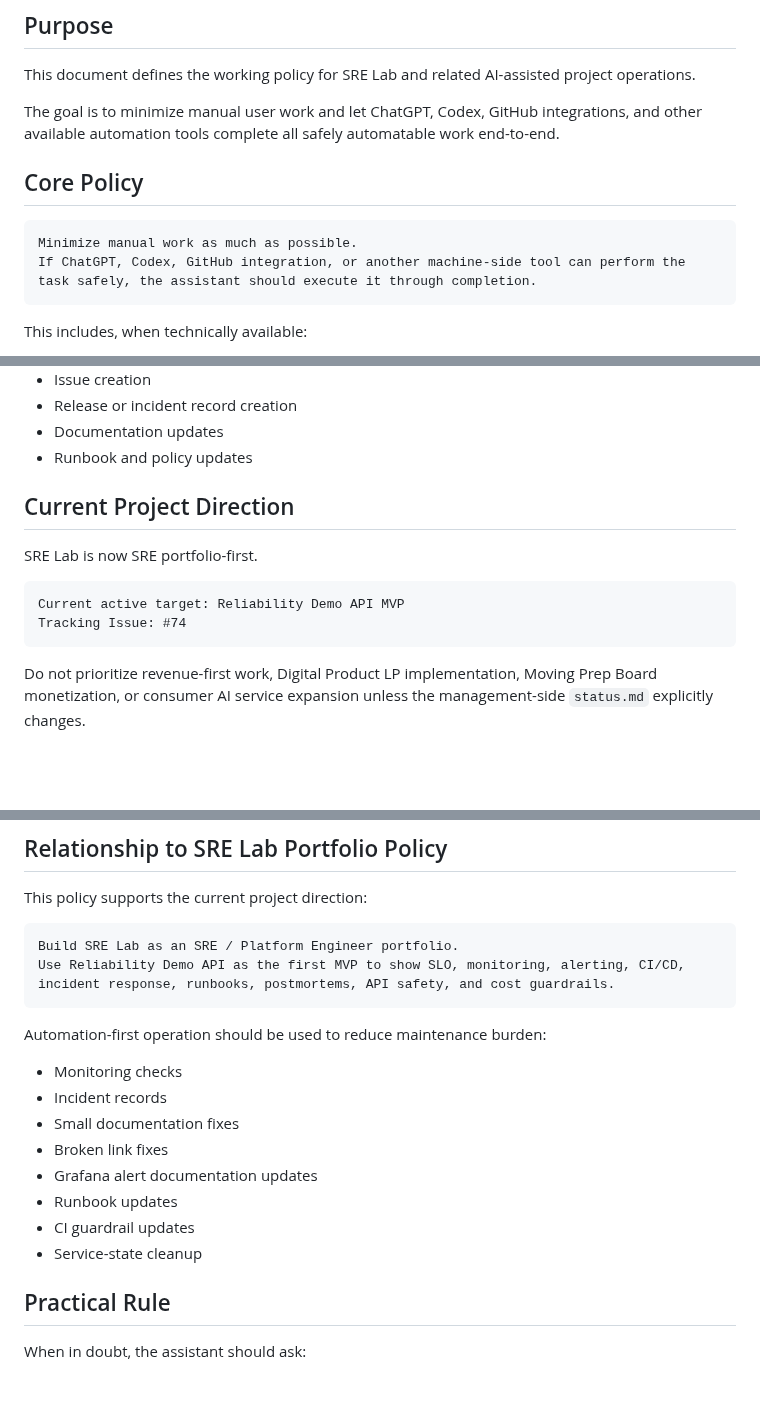
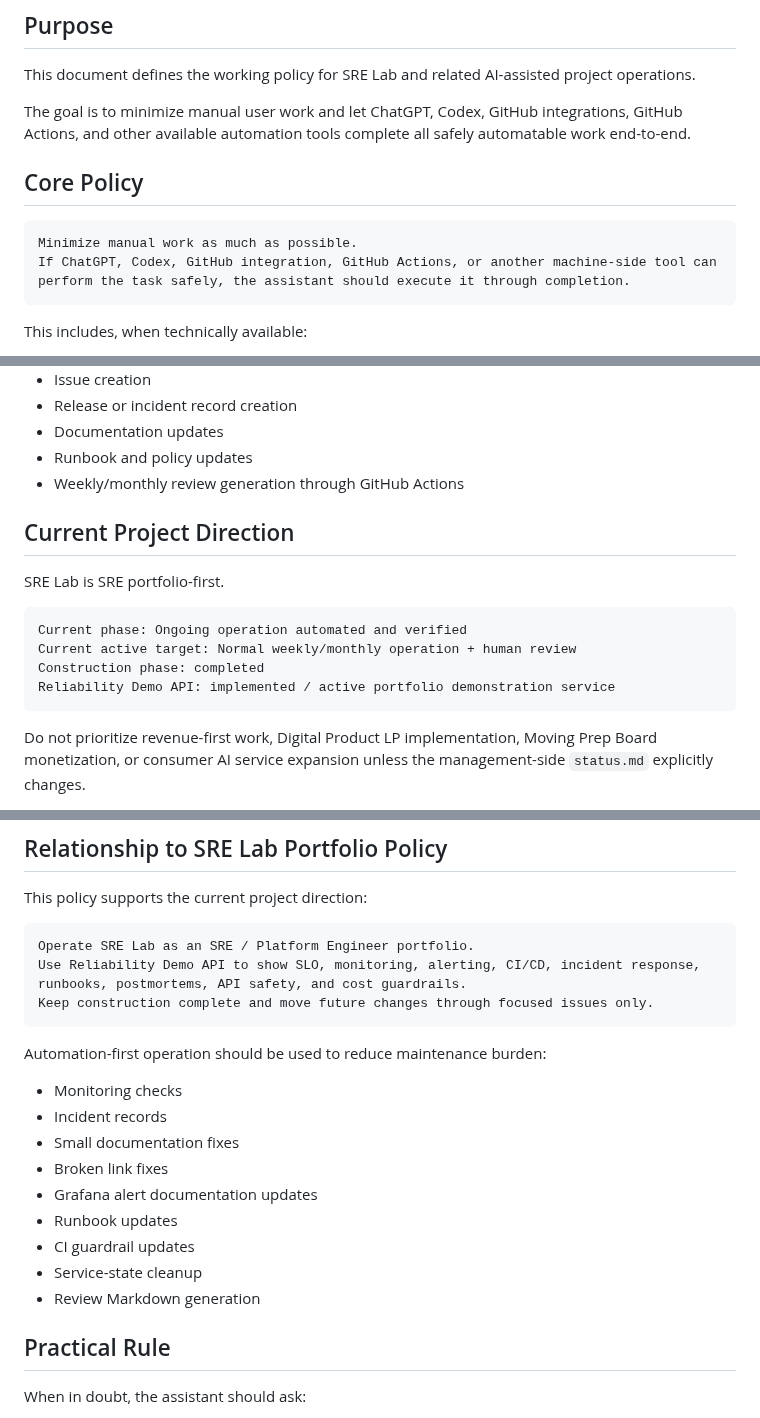
Before and after one commit to YDTNK/sre-lab, a Markdown page: docs/automation-first-working-policy.md, 3 parts joined by grey strips. Rendered like a GitHub page; blank space fills up the shorter version.

Commit message:
Align automation-first policy with operating phase

````diff
--- a/docs/automation-first-working-policy.md
+++ b/docs/automation-first-working-policy.md
@@ -4,13 +4,13 @@
 
 This document defines the working policy for SRE Lab and related AI-assisted project operations.
 
-The goal is to minimize manual user work and let ChatGPT, Codex, GitHub integrations, and other available automation tools complete all safely automatable work end-to-end.
+The goal is to minimize manual user work and let ChatGPT, Codex, GitHub integrations, GitHub Actions, and other available automation tools complete all safely automatable work end-to-end.
 
 ## Core Policy
 
 ```text
 Minimize manual work as much as possible.
-If ChatGPT, Codex, GitHub integration, or another machine-side tool can perform the task safely, the assistant should execute it through completion.
+If ChatGPT, Codex, GitHub integration, GitHub Actions, or another machine-side tool can perform the task safely, the assistant should execute it through completion.
 ```
 
 This includes, when technically available:
@@ -29,14 +29,17 @@ This includes, when technically available:
 - Release or incident record creation
 - Documentation updates
 - Runbook and policy updates
+- Weekly/monthly review generation through GitHub Actions
 
 ## Current Project Direction
 
-SRE Lab is now SRE portfolio-first.
+SRE Lab is SRE portfolio-first.
 
 ```text
-Current active target: Reliability Demo API MVP
-Tracking Issue: #74
+Current phase: Ongoing operation automated and verified
+Current active target: Normal weekly/monthly operation + human review
+Construction phase: completed
+Reliability Demo API: implemented / active portfolio demonstration service
 ```
 
 Do not prioritize revenue-first work, Digital Product LP implementation, Moving Prep Board monetization, or consumer AI service expansion unless the management-side `status.md` explicitly changes.
@@ -140,8 +144,9 @@ Even in these cases, the assistant should still do safe preparatory work when po
 This policy supports the current project direction:
 
 ```text
-Build SRE Lab as an SRE / Platform Engineer portfolio.
-Use Reliability Demo API as the first MVP to show SLO, monitoring, alerting, CI/CD, incident response, runbooks, postmortems, API safety, and cost guardrails.
+Operate SRE Lab as an SRE / Platform Engineer portfolio.
+Use Reliability Demo API to show SLO, monitoring, alerting, CI/CD, incident response, runbooks, postmortems, API safety, and cost guardrails.
+Keep construction complete and move future changes through focused issues only.
 ```
 
 Automation-first operation should be used to reduce maintenance burden:
@@ -154,6 +159,7 @@ Automation-first operation should be used to reduce maintenance burden:
 - Runbook updates
 - CI guardrail updates
 - Service-state cleanup
+- Review Markdown generation
 
 ## Practical Rule
 
````
Also changed, not shown: other parts of docs/automation-first-working-policy.md (+3 -2 lines).
